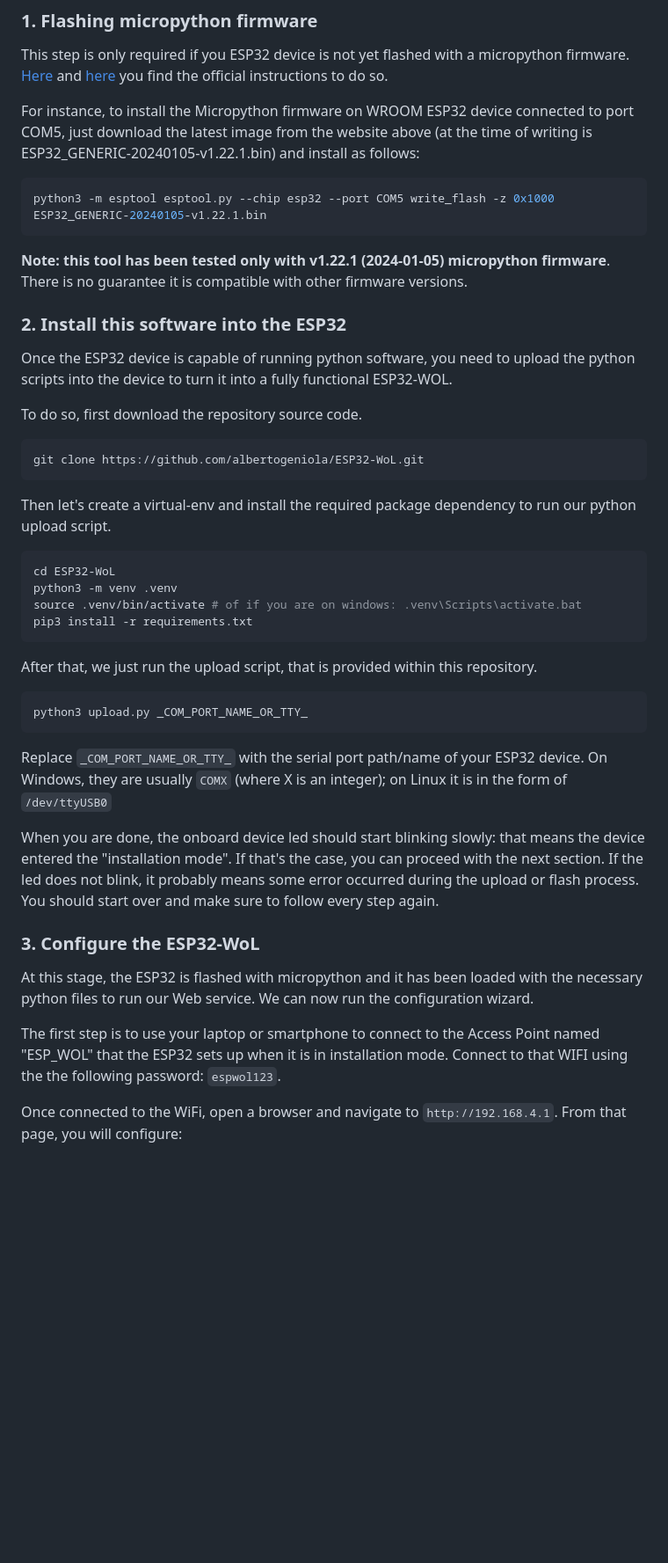
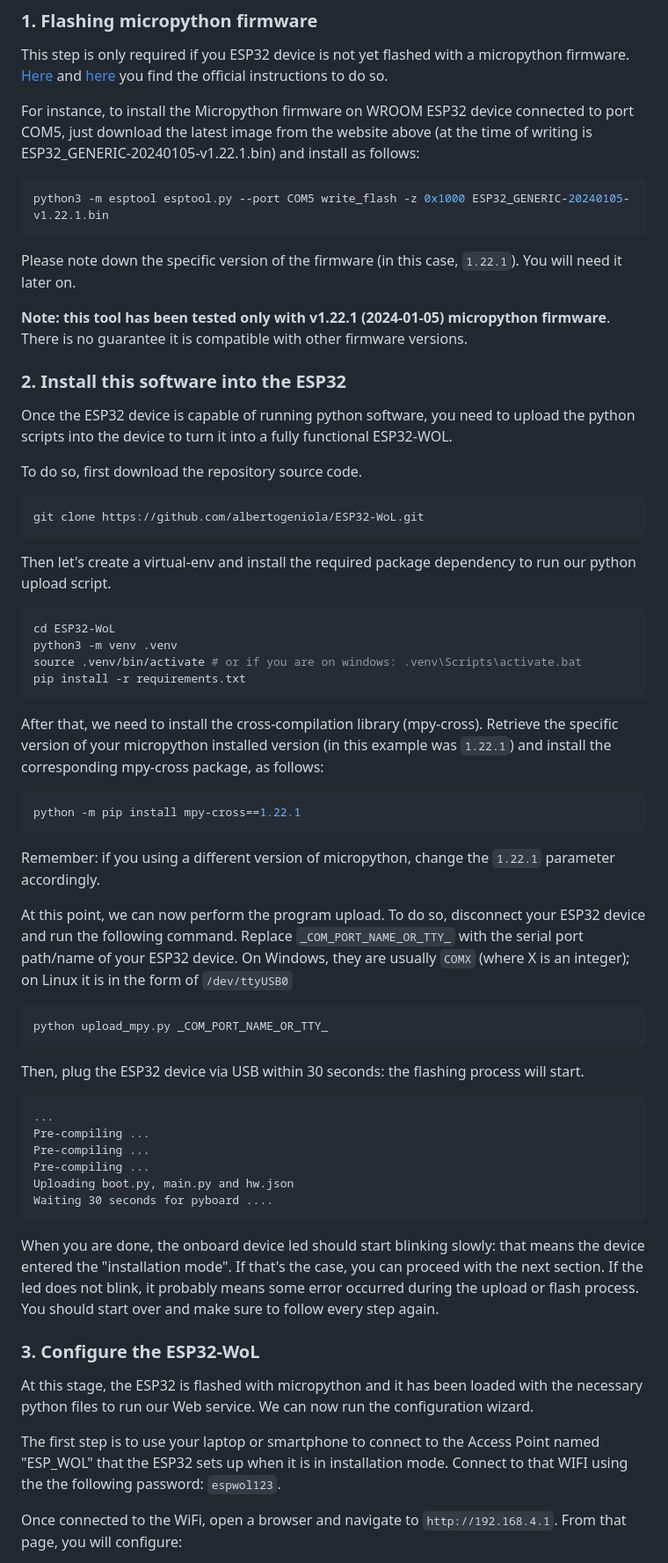
Before and after one commit to albertogeniola/Micropython-WoL, a Markdown page: README.md, the part around the change printed below. Shown: that part at 88% size. GitHub-like rendering; blank space fills up the shorter version.

````diff
--- a/README.md
+++ b/README.md
@@ -52,15 +55,16 @@ you find the official instructions to do so.
 For instance, to install the Micropython firmware on WROOM ESP32 device connected to port COM5, just download the latest image from the website above (at the time of writing is ESP32_GENERIC-20240105-v1.22.1.bin) and install as follows:
 
 ```bash
-python3 -m esptool esptool.py --chip esp32 --port COM5 write_flash -z 0x1000 ESP32_GENERIC-20240105-v1.22.1.bin
+python3 -m esptool esptool.py --port COM5 write_flash -z 0x1000 ESP32_GENERIC-20240105-v1.22.1.bin
 ```
+
+Please note down the specific version of the firmware (in this case, `1.22.1`). You will need it later on.
 
 **Note: this tool has been tested only with v1.22.1 (2024-01-05) micropython firmware**.
 There is no guarantee it is compatible with other firmware versions.
 
 ### 2. Install this software into the ESP32
-Once the ESP32 device is capable of running python software, you need to upload the python
-scripts into the device to turn it into a fully functional ESP32-WOL.
+Once the ESP32 device is capable of running python software, you need to upload the python scripts into the device to turn it into a fully functional ESP32-WOL.
 
 To do so, first download the repository source code.
 
@@ -73,33 +77,43 @@ Then let's create a virtual-env and install the required package dependency to r
 ```bash
 cd ESP32-WoL
 python3 -m venv .venv
-source .venv/bin/activate # of if you are on windows: .venv\Scripts\activate.bat
-pip3 install -r requirements.txt
+source .venv/bin/activate # or if you are on windows: .venv\Scripts\activate.bat
+pip install -r requirements.txt
 ```
 
-After that, we just run the upload script, that is provided within this repository.
+After that, we need to install the cross-compilation library (mpy-cross).
+Retrieve the specific version of your micropython installed version (in this example was `1.22.1`) and install the corresponding mpy-cross package, as follows:
 
 ```bash
-python3 upload.py _COM_PORT_NAME_OR_TTY_
+python -m pip install mpy-cross==1.22.1
 ```
 
-Replace `_COM_PORT_NAME_OR_TTY_` with the serial port path/name of your ESP32 device.
-On Windows, they are usually `COMX` (where X is an integer); on Linux it is in the form of
-`/dev/ttyUSB0`
+Remember: if you using a different version of micropython, change the `1.22.1` parameter accordingly.
 
-When you are done, the onboard device led should start blinking slowly: that means the
-device entered the "installation mode". If that's the case, you can proceed with the next
-section. If the led does not blink, it probably means some error occurred during the
-upload or flash process. You should start over and make sure to follow every step again.
+At this point, we can now perform the program upload. To do so, disconnect your ESP32 device and run the following command.
+Replace `_COM_PORT_NAME_OR_TTY_` with the serial port path/name of your ESP32 device. On Windows, they are usually `COMX` (where X is an integer); on Linux it is in the form of `/dev/ttyUSB0`
+
+```bash
+python upload_mpy.py _COM_PORT_NAME_OR_TTY_
+```
+
+Then, plug the ESP32 device via USB within 30 seconds: the flashing process will start.
+
+```
+...
+Pre-compiling ...
+Pre-compiling ...
+Pre-compiling ...
+Uploading boot.py, main.py and hw.json
+Waiting 30 seconds for pyboard ....
+```
+
+When you are done, the onboard device led should start blinking slowly: that means the device entered the "installation mode". If that's the case, you can proceed with the next section. If the led does not blink, it probably means some error occurred during the upload or flash process. You should start over and make sure to follow every step again.
 
 ### 3. Configure the ESP32-WoL
-At this stage, the ESP32 is flashed with micropython and it has been loaded with
-the necessary python files to run our Web service. We can now run the configuration
-wizard.
+At this stage, the ESP32 is flashed with micropython and it has been loaded with the necessary python files to run our Web service. We can now run the configuration wizard.
 
-The first step is to use your laptop or smartphone to connect to the Access Point
-named "ESP_WOL" that the ESP32 sets up when it is in installation mode.
-Connect to that WIFI using the the following password: `espwol123`.
+The first step is to use your laptop or smartphone to connect to the Access Point named "ESP_WOL" that the ESP32 sets up when it is in installation mode. Connect to that WIFI using the the following password: `espwol123`.
 
 Once connected to the WiFi, open a browser and navigate to `http://192.168.4.1`.
 From that page, you will configure:
````
Also changed, not shown: other parts of README.md (+13 -23 lines), docs/images/login.png (added), docs/images/main.png (added), 4 other files.
